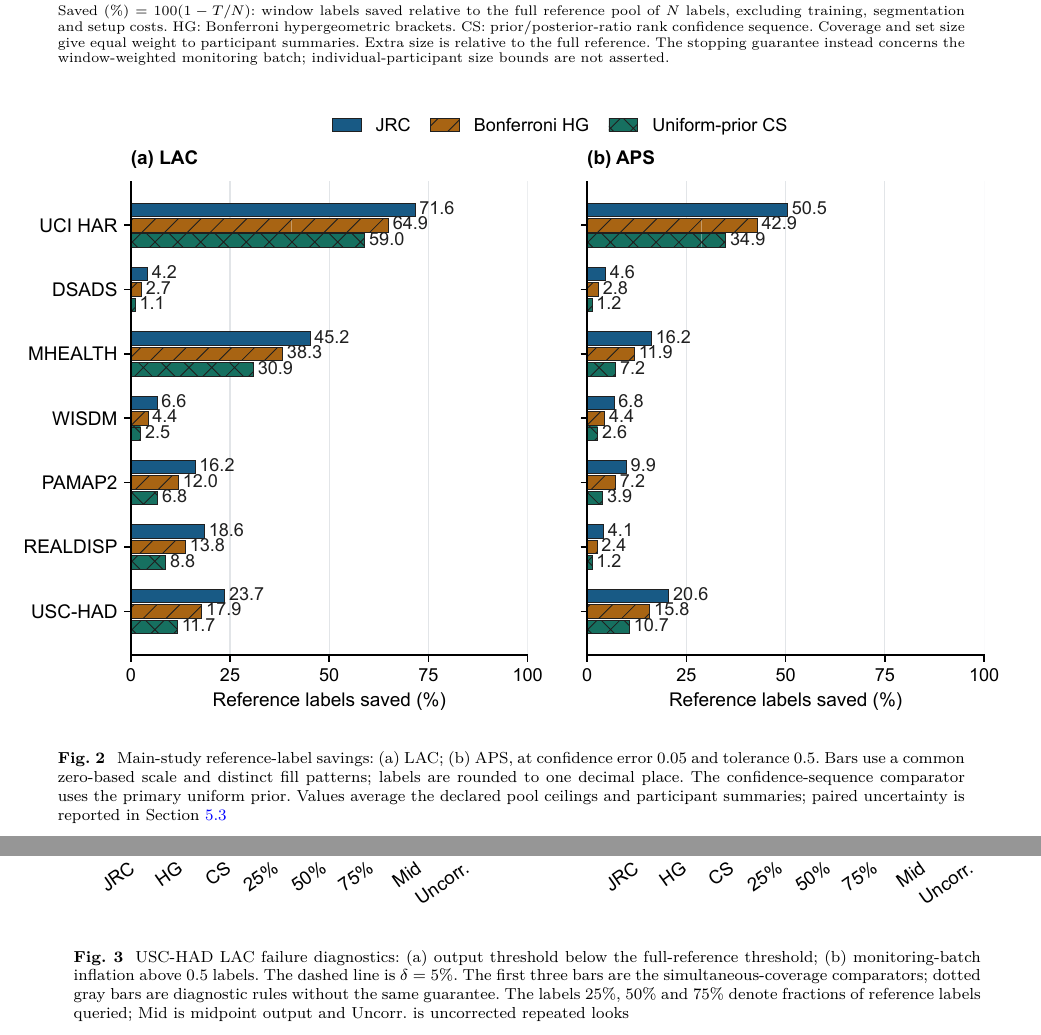
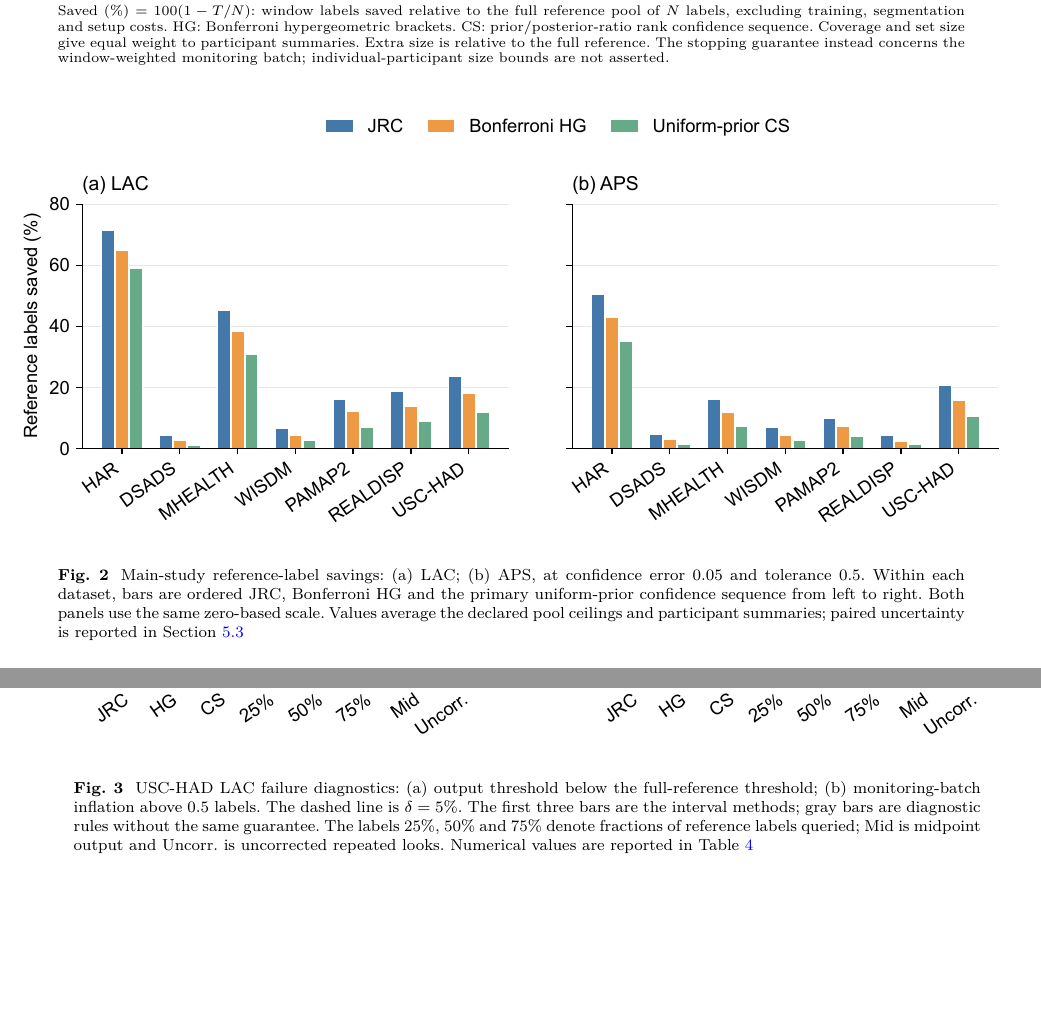
Before and after one commit to Cyrano666/har-calibration-diversity, a LaTeX paper (paper/latex/manuscript.tex): two parts of pages 11 and 12 of 19, joined at a grey line, cut so that both start at the same text, the shorter picture padded with empty space. Compiled offline with pdfLaTeX.

Commit message:
Simplify comparison bars and remove dense textures and redundant value labels

```diff
--- a/paper/latex/manuscript.tex
+++ b/paper/latex/manuscript.tex
@@ -301,7 +301,7 @@ USC-HAD & 90.36 & 2.590 & 23.67 & 17.91 & 11.74 & 0.179 \\
 
 \begin{figure*}[t]\centering
 \makebox[\textwidth][c]{\includegraphics[width=174mm]{Fig2.pdf}}
-\caption{Main-study reference-label savings: (a) LAC; (b) APS, at confidence error 0.05 and tolerance 0.5. Bars use a common zero-based scale and distinct fill patterns; labels are rounded to one decimal place. The confidence-sequence comparator uses the primary uniform prior. Values average the declared pool ceilings and participant summaries; paired uncertainty is reported in Section~\ref{sec:paired}}\label{fig:2}
+\caption{Main-study reference-label savings: (a) LAC; (b) APS, at confidence error 0.05 and tolerance 0.5. Within each dataset, bars are ordered JRC, Bonferroni HG and the primary uniform-prior confidence sequence from left to right. Both panels use the same zero-based scale. Values average the declared pool ceilings and participant summaries; paired uncertainty is reported in Section~\ref{sec:paired}}\label{fig:2}
 \end{figure*}
 On USC-HAD, the joint engine saves 23.67\% of reference labels, compared with 17.91\% for HG and 11.74\% for the prior/posterior CS. Its mean coverage is 91.80\%, against 90.36\% for the reference, and mean set size changes from 2.590 to 2.769. The coverage increase comes from the more inclusive calibration threshold; the point classifiers are unchanged.
 
@@ -333,7 +333,7 @@ No time correction & 33.71 & 91.73 & 2.766 & 6.29 & 3.02 \\
 
 \begin{figure*}[t]\centering
 \makebox[\textwidth][c]{\includegraphics[width=174mm]{Fig3.pdf}}
-\caption{USC-HAD LAC failure diagnostics: (a) output threshold below the full-reference threshold; (b) monitoring-batch inflation above 0.5 labels. The dashed line is $\delta=5\%$. The first three bars are the simultaneous-coverage comparators; dotted gray bars are diagnostic rules without the same guarantee. The labels 25\%, 50\% and 75\% denote fractions of reference labels queried; Mid is midpoint output and Uncorr. is uncorrected repeated looks}\label{fig:3}
+\caption{USC-HAD LAC failure diagnostics: (a) output threshold below the full-reference threshold; (b) monitoring-batch inflation above 0.5 labels. The dashed line is $\delta=5\%$. The first three bars are the interval methods; gray bars are diagnostic rules without the same guarantee. The labels 25\%, 50\% and 75\% denote fractions of reference labels queried; Mid is midpoint output and Uncorr. is uncorrected repeated looks. Numerical values are reported in Table~\ref{tab:confirm}}\label{fig:3}
 \end{figure*}
 The proposed confirmation threshold-failure rate is 2.04\%, and its batch size-failure rate is 0.72\%. The confidence statement applies to one query campaign. A failure of the scalar threshold bracket may not remove any label on the finite observed input batch if no candidate score lies in the gap.
 
```
Also changed, not shown: figures/Fig2.eps, figures/Fig2.pdf, figures/Fig2.png, figures/Fig3.eps, figures/Fig3.pdf, figures/Fig3.png, figures/README.md, paper/latex/Fig2.pdf, paper/latex/Fig3.pdf, paper/manuscript.pdf, 3 other files.
